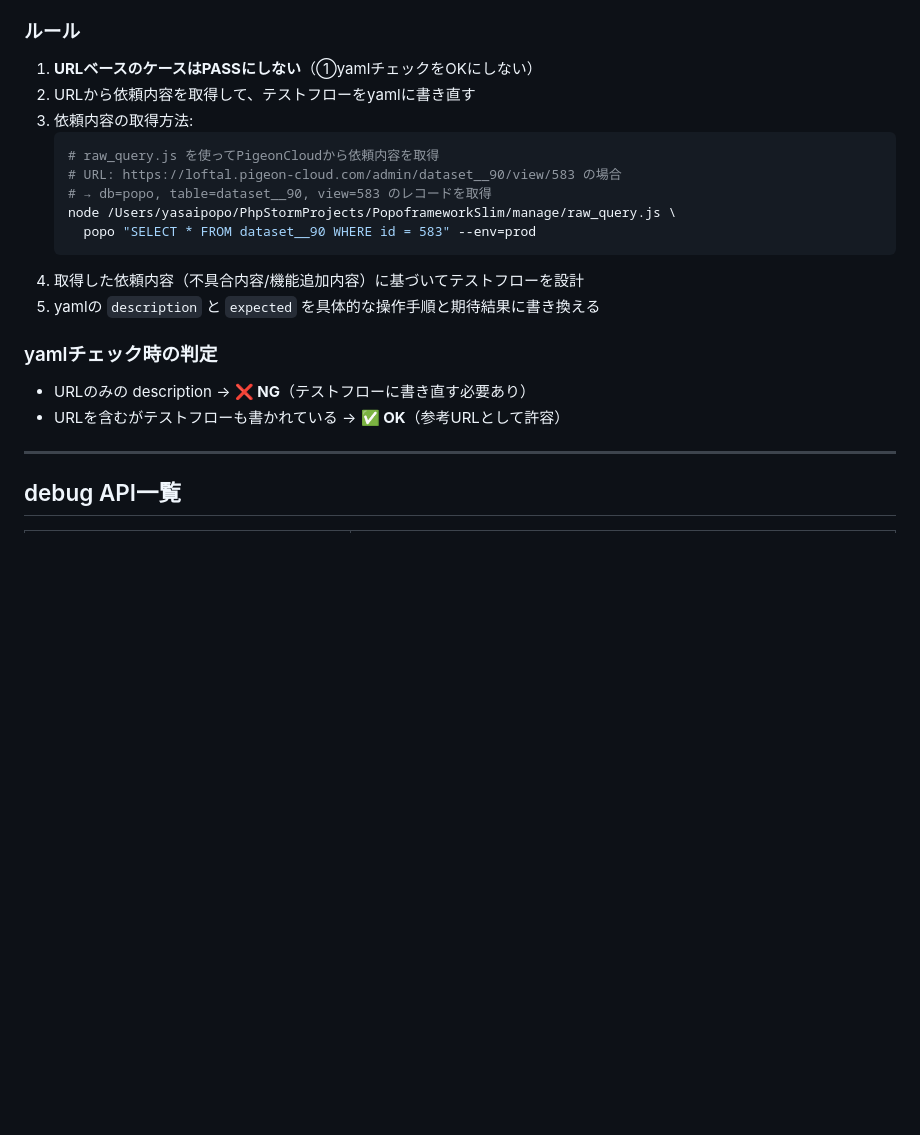
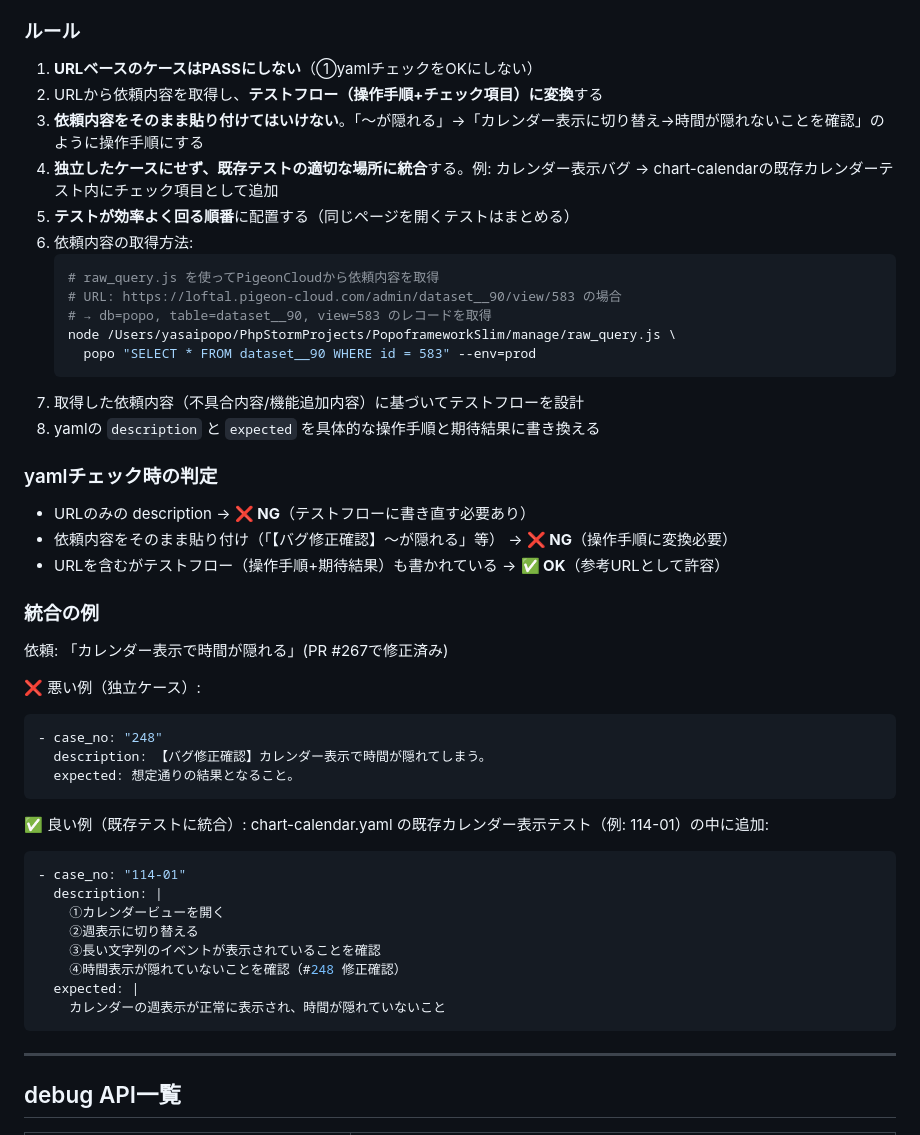
Before and after one commit to yasaipopo/pigeoncloud-ai-test, a Markdown page: .claude/knowledge-e2e-angular.md, the part around the change. GitHub-like rendering; blank space fills up the shorter version.

Commit message:
docs(e2e): URLベースケースのルール強化 — 依頼内容ではなくテストフローを書く+既存テストに統合
Co-Authored-By: Claude Opus 4.6 (1M context) <noreply@anthropic.com>

````diff
--- a/.claude/knowledge-e2e-angular.md
+++ b/.claude/knowledge-e2e-angular.md
@@ -168,8 +168,11 @@ specs/*.yaml に約420件のテストケースが「URLのみ」で定義され
 
 ### ルール
 1. **URLベースのケースはPASSにしない**（①yamlチェックをOKにしない）
-2. URLから依頼内容を取得して、テストフローをyamlに書き直す
-3. 依頼内容の取得方法:
+2. URLから依頼内容を取得し、**テストフロー（操作手順+チェック項目）に変換**する
+3. **依頼内容をそのまま貼り付けてはいけない**。「〜が隠れる」→「カレンダー表示に切り替え→時間が隠れないことを確認」のように操作手順にする
+4. **独立したケースにせず、既存テストの適切な場所に統合**する。例: カレンダー表示バグ → chart-calendarの既存カレンダーテスト内にチェック項目として追加
+5. **テストが効率よく回る順番**に配置する（同じページを開くテストはまとめる）
+6. 依頼内容の取得方法:
    ```bash
    # raw_query.js を使ってPigeonCloudから依頼内容を取得
    # URL: https://loftal.pigeon-cloud.com/admin/dataset__90/view/583 の場合
@@ -182,7 +185,31 @@ specs/*.yaml に約420件のテストケースが「URLのみ」で定義され
 
 ### yamlチェック時の判定
 - URLのみの description → **❌ NG**（テストフローに書き直す必要あり）
-- URLを含むがテストフローも書かれている → **✅ OK**（参考URLとして許容）
+- 依頼内容をそのまま貼り付け（「【バグ修正確認】〜が隠れる」等） → **❌ NG**（操作手順に変換必要）
+- URLを含むがテストフロー（操作手順+期待結果）も書かれている → **✅ OK**（参考URLとして許容）
+
+### 統合の例
+依頼: 「カレンダー表示で時間が隠れる」(PR #267で修正済み)
+
+❌ 悪い例（独立ケース）:
+```yaml
+- case_no: "248"
+  description: 【バグ修正確認】カレンダー表示で時間が隠れてしまう。
+  expected: 想定通りの結果となること。
+```
+
+✅ 良い例（既存テストに統合）:
+chart-calendar.yaml の既存カレンダー表示テスト（例: 114-01）の中に追加:
+```yaml
+- case_no: "114-01"
+  description: |
+    ①カレンダービューを開く
+    ②週表示に切り替える
+    ③長い文字列のイベントが表示されていることを確認
+    ④時間表示が隠れていないことを確認（#248 修正確認）
+  expected: |
+    カレンダーの週表示が正常に表示され、時間が隠れていないこと
+```
 
 ---
 
````
